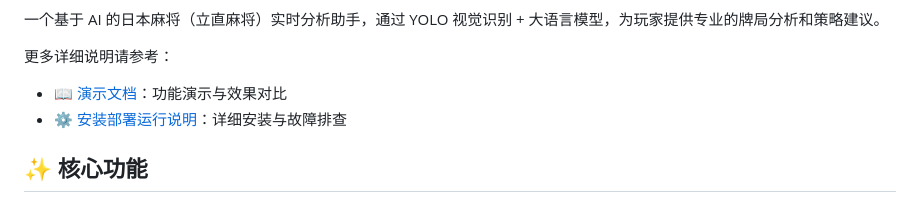
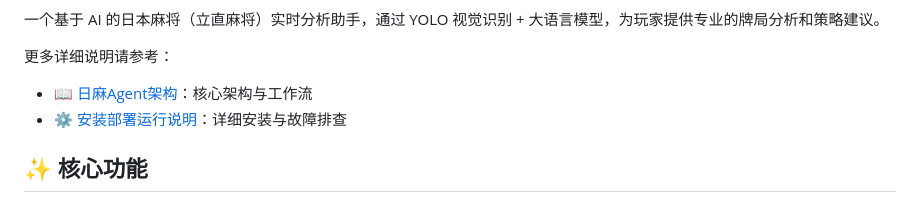
Before and after one commit to karinadegou/MahjongPaw, a Markdown page: README.md, the part around the change. Drawn GitHub-style.

```diff
--- a/README.md
+++ b/README.md
@@ -5,7 +5,7 @@
 一个基于 AI 的日本麻将（立直麻将）实时分析助手，通过 YOLO 视觉识别 + 大语言模型，为玩家提供专业的牌局分析和策略建议。
 
 更多详细说明请参考：
-- [📖 演示文档](docs/日麻Agent架构.md)：功能演示与效果对比
+- [📖 日麻Agent架构](docs/日麻Agent架构.md)：核心架构与工作流
 - [⚙️ 安装部署运行说明](docs/安装部署运行说明.md)：详细安装与故障排查
 
 ## ✨ 核心功能
```
